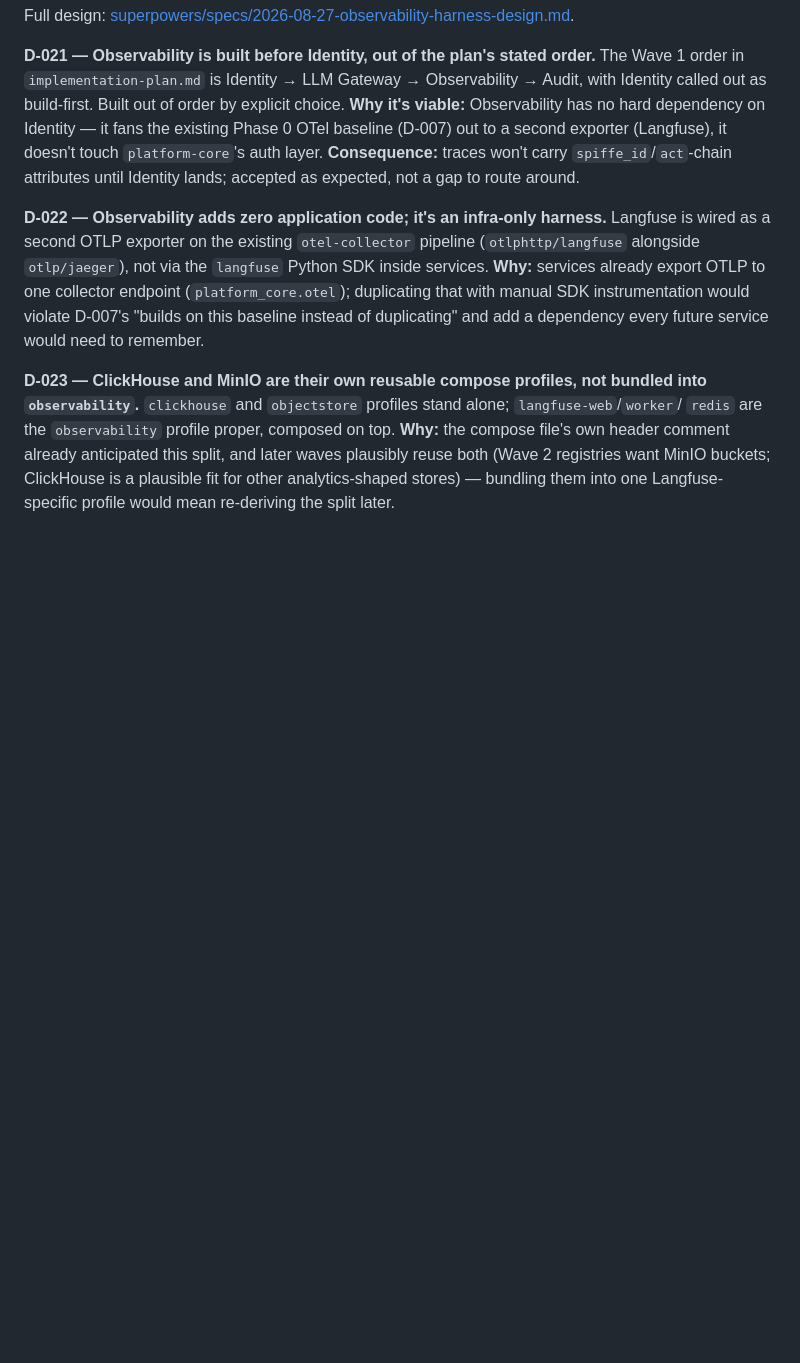
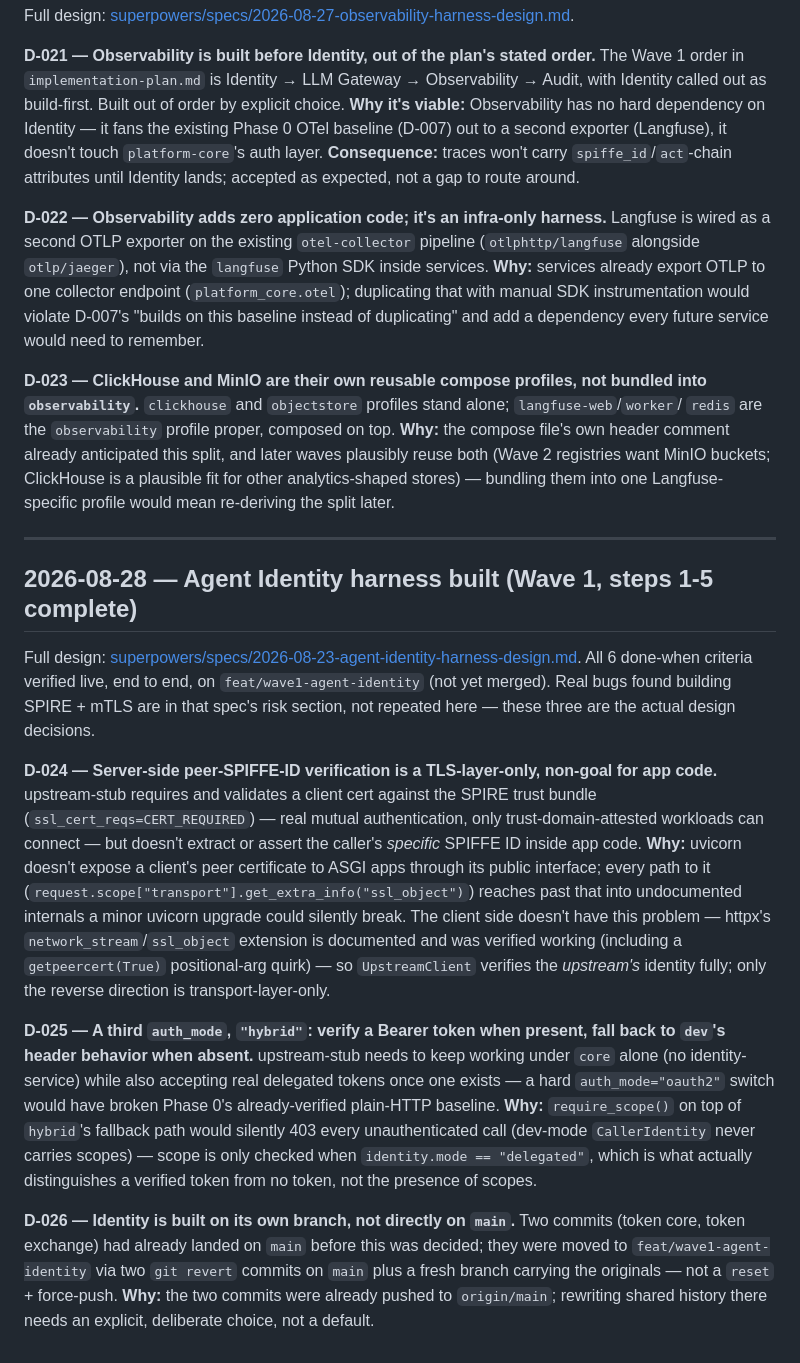
Before and after one commit to WilsonWordsofWisdom/NotGovHarness, a Markdown page: docs/decisions.md, the part around the change. Drawn GitHub-style; blank space fills up the shorter version.

Commit message:
docs(wave1): mark Agent Identity harness built; decisions D-024..D-026
Updates the harness spec's status line, implementation-plan.md's
Status section, and adds three decision entries covering the choices
made finishing this harness: server-side peer-SPIFFE-ID verification
scoped to TLS-layer-only (no uvicorn internals reached into), the new
hybrid auth_mode, and building on a branch rather than main after the
fact.

Not yet merged to main - on feat/wave1-agent-identity, fully built
and verified (all 6 done-when criteria confirmed live), pending
review/merge decision.

```diff
--- a/docs/decisions.md
+++ b/docs/decisions.md
@@ -214,3 +214,39 @@ duplicating" and add a dependency every future service would need to remember.
 header comment already anticipated this split, and later waves plausibly reuse both (Wave 2
 registries want MinIO buckets; ClickHouse is a plausible fit for other analytics-shaped stores) —
 bundling them into one Langfuse-specific profile would mean re-deriving the split later.
+
+---
+
+## 2026-08-28 — Agent Identity harness built (Wave 1, steps 1-5 complete)
+
+Full design: [superpowers/specs/2026-08-23-agent-identity-harness-design.md](superpowers/specs/2026-08-23-agent-identity-harness-design.md).
+All 6 done-when criteria verified live, end to end, on `feat/wave1-agent-identity` (not yet
+merged). Real bugs found building SPIRE + mTLS are in that spec's risk section, not repeated here
+— these three are the actual design decisions.
+
+**D-024 — Server-side peer-SPIFFE-ID verification is a TLS-layer-only, non-goal for app code.**
+upstream-stub requires and validates a client cert against the SPIRE trust bundle
+(`ssl_cert_reqs=CERT_REQUIRED`) — real mutual authentication, only trust-domain-attested workloads
+can connect — but doesn't extract or assert the caller's *specific* SPIFFE ID inside app code.
+**Why:** uvicorn doesn't expose a client's peer certificate to ASGI apps through its public
+interface; every path to it (`request.scope["transport"].get_extra_info("ssl_object")`) reaches
+past that into undocumented internals a minor uvicorn upgrade could silently break. The client
+side doesn't have this problem — httpx's `network_stream`/`ssl_object` extension is documented and
+was verified working (including a `getpeercert(True)` positional-arg quirk) — so
+`UpstreamClient` verifies the *upstream's* identity fully; only the reverse direction is
+transport-layer-only.
+
+**D-025 — A third `auth_mode`, `"hybrid"`: verify a Bearer token when present, fall back to
+`dev`'s header behavior when absent.** upstream-stub needs to keep working under `core` alone (no
+identity-service) while also accepting real delegated tokens once one exists — a hard
+`auth_mode="oauth2"` switch would have broken Phase 0's already-verified plain-HTTP baseline.
+**Why:** `require_scope()` on top of `hybrid`'s fallback path would silently 403 every
+unauthenticated call (dev-mode `CallerIdentity` never carries scopes) — scope is only checked when
+`identity.mode == "delegated"`, which is what actually distinguishes a verified token from no
+token, not the presence of scopes.
+
+**D-026 — Identity is built on its own branch, not directly on `main`.** Two commits (token core,
+token exchange) had already landed on `main` before this was decided; they were moved to
+`feat/wave1-agent-identity` via two `git revert` commits on `main` plus a fresh branch carrying the
+originals — not a `reset` + force-push. **Why:** the two commits were already pushed to
+`origin/main`; rewriting shared history there needs an explicit, deliberate choice, not a default.
```
Also changed, not shown: docs/implementation-plan.md (+12 -6 lines), 1 other file.
